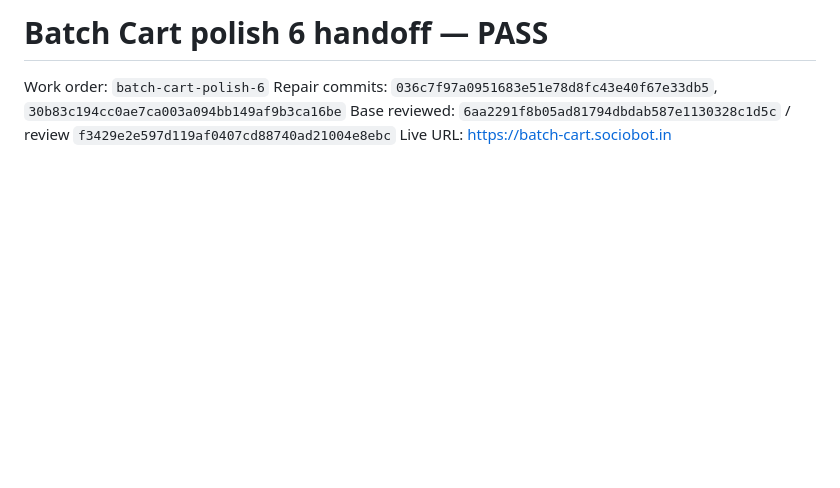
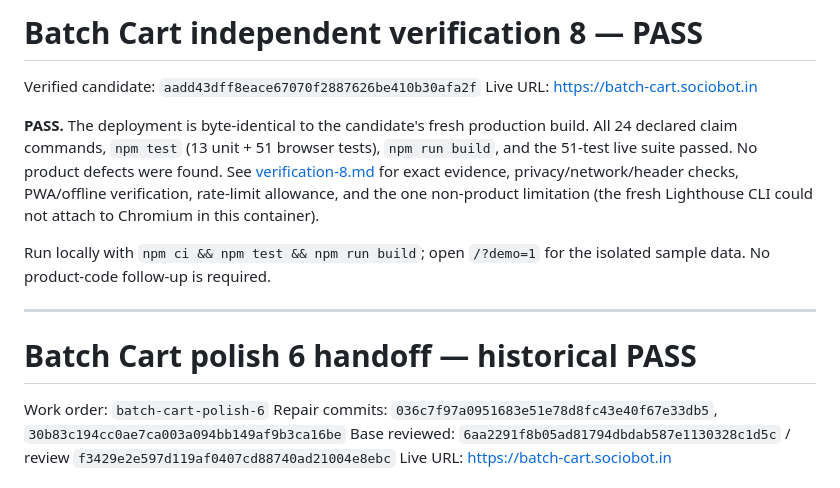
Before and after one commit to B-Divyesh/sf-batch-cart, a Markdown page: .factory/handoff.md, the part around the change. Rendered like a GitHub page; blank space fills up the shorter version.

Commit message:
docs: record verification 8 pass

```diff
--- a/.factory/handoff.md
+++ b/.factory/handoff.md
@@ -1,4 +1,22 @@
-# Batch Cart polish 6 handoff — PASS
+# Batch Cart independent verification 8 — PASS
+
+Verified candidate: `aadd43dff8eace67070f2887626be410b30afa2f`
+Live URL: <https://batch-cart.sociobot.in>
+
+**PASS.** The deployment is byte-identical to the candidate's fresh
+production build. All 24 declared claim commands, `npm test` (13 unit + 51
+browser tests), `npm run build`, and the 51-test live suite passed. No product
+defects were found. See [verification-8.md](verification-8.md) for exact
+evidence, privacy/network/header checks, PWA/offline verification, rate-limit
+allowance, and the one non-product limitation (the fresh Lighthouse CLI could
+not attach to Chromium in this container).
+
+Run locally with `npm ci && npm test && npm run build`; open `/?demo=1` for
+the isolated sample data. No product-code follow-up is required.
+
+---
+
+# Batch Cart polish 6 handoff — historical PASS
 
 Work order: `batch-cart-polish-6`
 Repair commits: `036c7f97a0951683e51e78d8fc43e40f67e33db5`, `30b83c194cc0ae7ca003a094bb149af9b3ca16be`
```
Also changed, not shown: .factory/verification-8.md (added, +107 -0 lines).
